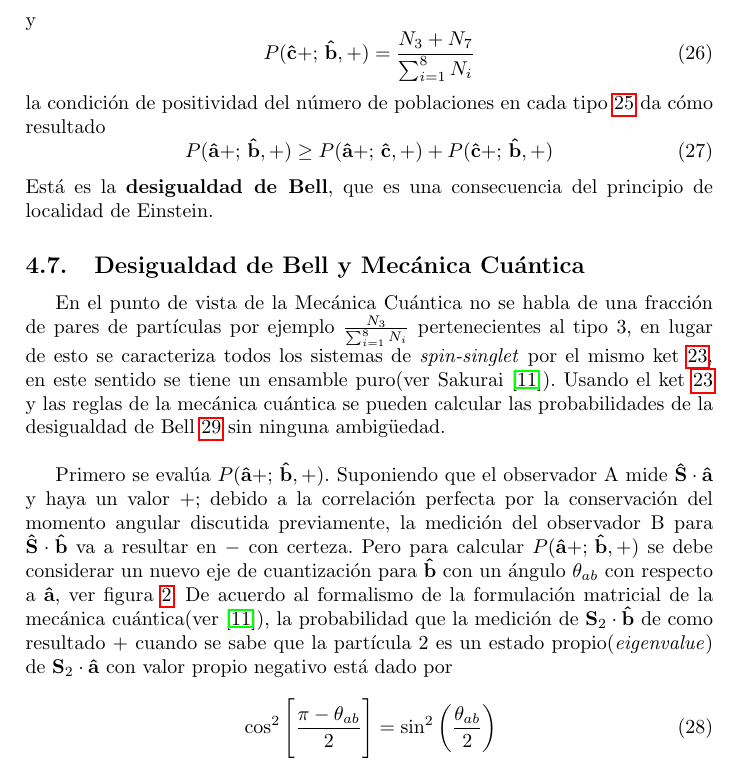
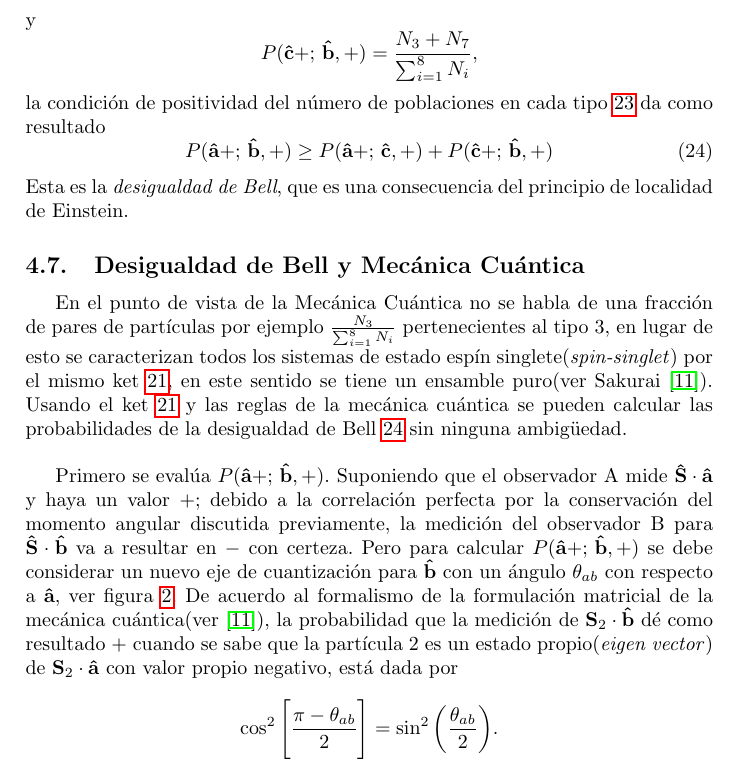
Before and after one commit to Julio-Medina/Master_Thesis, a LaTeX document (Protocol/Protocolo.tex): part of page 11 of 16, cut so that both start at the same text. The pictures show the PDF file Protocol/Protocolo.pdf that the author committed with the source.

Commit message:
Edition. Removed several numbered equations, punctuation mistakes corrected.

```diff
--- a/Protocol/Protocolo.tex
+++ b/Protocol/Protocolo.tex
@@ -364,3 +364,6 @@ $N_8$ & $(\mathbf{\hat{a}}-,\, \mathbf{\hat{b}}-,\,\mathbf{\hat{c}}-)$ & $(\math
     \label{tab:three_direction_correlations}
 \end{table}
 La probabilidad está dada por
+\begin{equation*}
+P(\mathbf{\hat{a}}+;\, \mathbf{\hat{b}},+) = \frac{N_3+N_4}{\sum_{i=1}^{8} N_i} .
+\end{equation*}
@@ -374,31 +374,31 @@ P(\mathbf{\hat{a}}+;\, \mathbf{\hat{c}},+) = \frac{N_2+N_4}{\sum_{i=1}^{8} N_i}
 y
-\begin{equation}
-P(\mathbf{\hat{c}}+;\, \mathbf{\hat{b}},+) = \frac{N_3+N_7}{\sum_{i=1}^{8} N_i}
-\end{equation}
-la condición de positividad del número de poblaciones en cada tipo \ref{eq::positivity_condition} da cómo resultado
+\begin{equation*}
+P(\mathbf{\hat{c}}+;\, \mathbf{\hat{b}},+) = \frac{N_3+N_7}{\sum_{i=1}^{8} N_i} ,
+\end{equation*}
+la condición de positividad del número de poblaciones en cada tipo \ref{eq::positivity_condition} da como resultado
 \begin{equation}\label{eq::Bell_inequality}
 P(\mathbf{\hat{a}}+;\, \mathbf{\hat{b}},+) \geq P(\mathbf{\hat{a}}+;\, \mathbf{\hat{c}},+) + P(\mathbf{\hat{c}}+;\, \mathbf{\hat{b}},+)
 \end{equation}
-Está es la \textbf{desigualdad de Bell}, que es una consecuencia del principio de localidad de Einstein.
+Esta es la \textit{desigualdad de Bell}, que es una consecuencia del principio de localidad de Einstein.
 
 \subsection{Desigualdad de Bell y Mecánica Cuántica}
-En el punto de vista de la Mecánica Cuántica no se habla de una fracción de pares de partículas por ejemplo $\frac{N_3}{\sum_{i=1}^{8} N_i}$ pertenecientes al tipo 3, en lugar de esto se caracteriza todos los sistemas de \textit{spin-singlet} por el mismo ket \ref{eq::singlet_state}, en este sentido se tiene un ensamble puro(ver Sakurai \cite{Sakurai}). Usando el ket \ref{eq::singlet_state} y las reglas de la mecánica cuántica se pueden calcular las probabilidades de la desigualdad de Bell \ref{eq::Bell_inequality} sin ninguna ambigüedad.\\
+En el punto de vista de la Mecánica Cuántica no se habla de una fracción de pares de partículas por ejemplo $\frac{N_3}{\sum_{i=1}^{8} N_i}$ pertenecientes al tipo 3, en lugar de esto se caracterizan todos los sistemas de estado espín singlete(\textit{spin-singlet}) por el mismo ket \ref{eq::singlet_state}, en este sentido se tiene un ensamble puro(ver Sakurai \cite{Sakurai}). Usando el ket \ref{eq::singlet_state} y las reglas de la mecánica cuántica se pueden calcular las probabilidades de la desigualdad de Bell \ref{eq::Bell_inequality} sin ninguna ambigüedad.\\
 
 Primero se evalúa $P(\mathbf{\hat{a}}+;\, \mathbf{\hat{b}},+)$. Suponiendo que el observador A mide $\mathbf{\hat{S}} \cdot \mathbf{\hat{a}}$ y haya un valor $+$; debido a la correlación perfecta por la conservación del momento angular discutida previamente, la medición del observador B para $\mathbf{\hat{S}} \cdot \mathbf{\hat{b}}$ va a resultar en $-$ con certeza. Pero para calcular $P(\mathbf{\hat{a}}+;\, \mathbf{\hat{b}},+)$ se debe considerar un nuevo eje de cuantización para $\mathbf{\hat{b}}$ con un ángulo $\theta_{ab}$ con respecto a $\mathbf{\hat{a}}$, ver figura \ref{fig::P_evaluation}.
 \begin{figure}[h]
 \begin{center}
 \includegraphics[scale=0.24]{./evaluation_P.png}
 \end{center}
-\caption{Evaluación de $P(\mathbf{\hat{a}}+;\, \mathbf{\hat{b}},+)$}
+\caption{Evaluación de $P(\mathbf{\hat{a}}+;\, \mathbf{\hat{b}},+)$}.
 \label{fig::P_evaluation}
 \end{figure}
-De acuerdo al formalismo de la formulación matricial de la mecánica cuántica(ver \cite{Sakurai}), la probabilidad que la medición de $\mathbf{S}_2\cdot \mathbf{\hat{b}}$ de como resultado $+$ cuando se sabe que la partícula 2 es un estado propio(\textit{eigenvalue}) de $\mathbf{S}_2\cdot \mathbf{\hat{a}}$ con valor propio negativo está dado por
-\begin{equation}
-\cos^2\Bigg[\frac{\pi-\theta_{ab}}{2}\Bigg]=\sin^2\bigg(\frac{\theta_{ab}}{2}\bigg)
-\end{equation}
+De acuerdo al formalismo de la formulación matricial de la mecánica cuántica(ver \cite{Sakurai}), la probabilidad que la medición de $\mathbf{S}_2\cdot \mathbf{\hat{b}}$ dé como resultado $+$ cuando se sabe que la partícula 2 es un estado propio(\textit{eigen vector}) de $\mathbf{S}_2\cdot \mathbf{\hat{a}}$ con valor propio negativo, está dada por
+\begin{equation*}
+\cos^2\Bigg[\frac{\pi-\theta_{ab}}{2}\Bigg]=\sin^2\bigg(\frac{\theta_{ab}}{2}\bigg).
+\end{equation*}
 Cómo resultado se obtiene que
 \begin{equation}\label{eq::P_ab_probability}
-P(\mathbf{\hat{a}}+;\, \mathbf{\hat{b}},+)=\frac{1}{2}\sin^2\bigg(\frac{\theta_{ab}}{2}\bigg)
+P(\mathbf{\hat{a}}+;\, \mathbf{\hat{b}},+)=\frac{1}{2}\sin^2\bigg(\frac{\theta_{ab}}{2}\bigg),
 \end{equation}
 donde el factor $\frac{1}{2}$ surge de la probabilidad inicial de obtener $\mathbf{S}_1\cdot \mathbf{\hat{a}}$ con valor $+$. Usando la expresión \ref{eq::P_ab_probability} y su generalización para los otros 2 términos de \ref{eq::Bell_inequality} se puede reescribir la desigualdad de Bell cómo:
 \begin{equation}\label{eq::Bell_inequality_2}
```
Also changed, not shown: Protocol/Protocolo.pdf, Protocol/Protocolo.tex (9 more changed lines), 3 other files.
